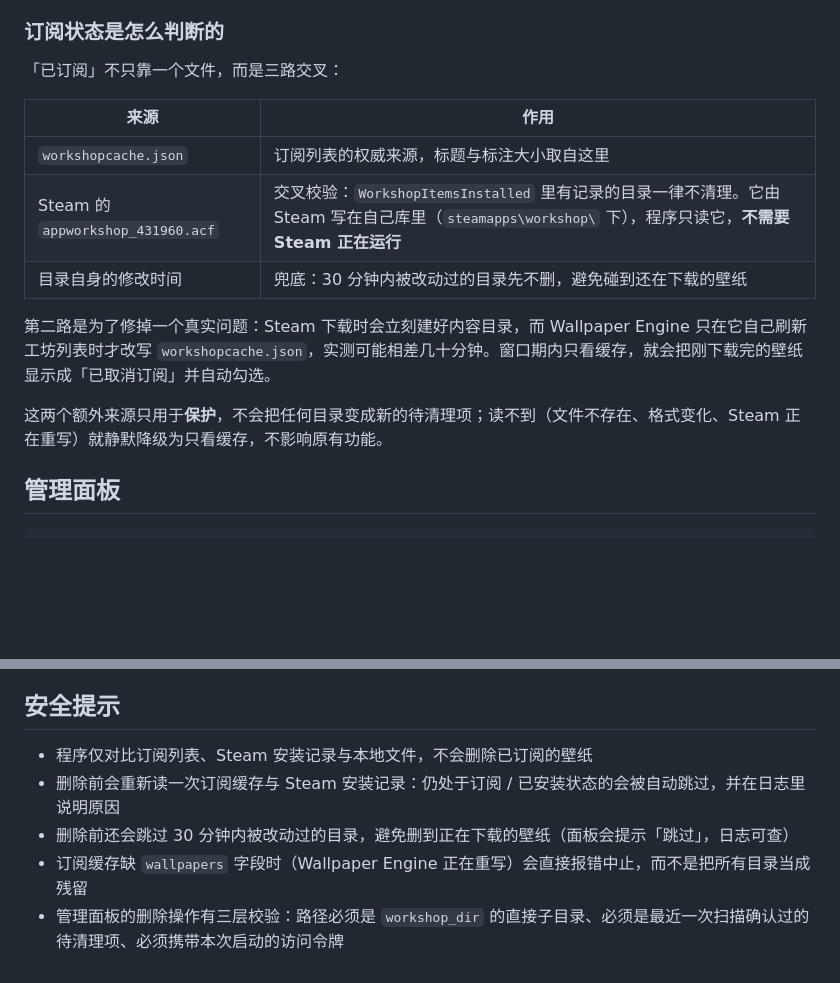
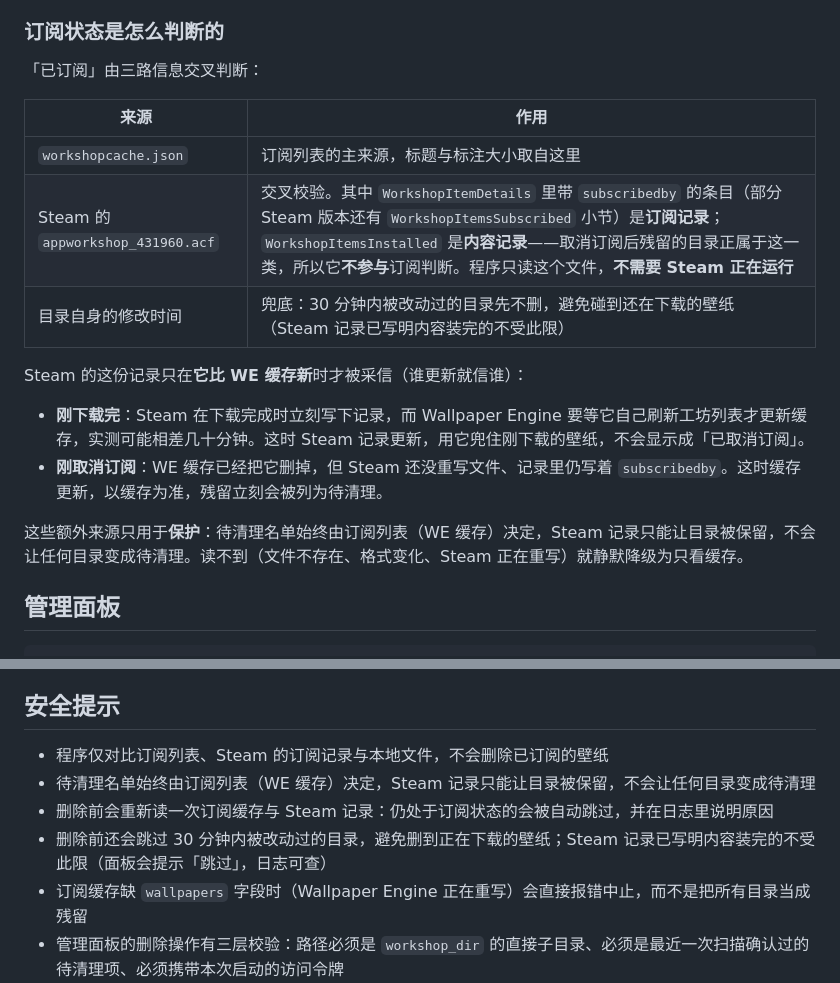
Before and after one commit to halfaradish/wallpaper-cleaner, a Markdown page: README.md, 2 parts joined by grey strips. Rendered like a GitHub page; blank space fills up the shorter version.

Commit message:
docs: 说明订阅记录与内容记录的区别及「谁更新就信谁」

```diff
--- a/README.md
+++ b/README.md
@@ -42,17 +42,20 @@
 
 ### 订阅状态是怎么判断的
 
-「已订阅」不只靠一个文件，而是三路交叉：
+「已订阅」由三路信息交叉判断：
 
 | 来源 | 作用 |
 |------|------|
-| `workshopcache.json` | 订阅列表的权威来源，标题与标注大小取自这里 |
-| Steam 的 `appworkshop_431960.acf` | 交叉校验：`WorkshopItemsInstalled` 里有记录的目录一律不清理。它由 Steam 写在自己库里（`steamapps\workshop\` 下），程序只读它，**不需要 Steam 正在运行** |
-| 目录自身的修改时间 | 兜底：30 分钟内被改动过的目录先不删，避免碰到还在下载的壁纸 |
+| `workshopcache.json` | 订阅列表的主来源，标题与标注大小取自这里 |
+| Steam 的 `appworkshop_431960.acf` | 交叉校验。其中 `WorkshopItemDetails` 里带 `subscribedby` 的条目（部分 Steam 版本还有 `WorkshopItemsSubscribed` 小节）是**订阅记录**；`WorkshopItemsInstalled` 是**内容记录**——取消订阅后残留的目录正属于这一类，所以它**不参与**订阅判断。程序只读这个文件，**不需要 Steam 正在运行** |
+| 目录自身的修改时间 | 兜底：30 分钟内被改动过的目录先不删，避免碰到还在下载的壁纸（Steam 记录已写明内容装完的不受此限） |
 
-第二路是为了修掉一个真实问题：Steam 下载时会立刻建好内容目录，而 Wallpaper Engine 只在它自己刷新工坊列表时才改写 `workshopcache.json`，实测可能相差几十分钟。窗口期内只看缓存，就会把刚下载完的壁纸显示成「已取消订阅」并自动勾选。
+Steam 的这份记录只在**它比 WE 缓存新**时才被采信（谁更新就信谁）：
 
-这两个额外来源只用于**保护**，不会把任何目录变成新的待清理项；读不到（文件不存在、格式变化、Steam 正在重写）就静默降级为只看缓存，不影响原有功能。
+- **刚下载完**：Steam 在下载完成时立刻写下记录，而 Wallpaper Engine 要等它自己刷新工坊列表才更新缓存，实测可能相差几十分钟。这时 Steam 记录更新，用它兜住刚下载的壁纸，不会显示成「已取消订阅」。
+- **刚取消订阅**：WE 缓存已经把它删掉，但 Steam 还没重写文件、记录里仍写着 `subscribedby`。这时缓存更新，以缓存为准，残留立刻会被列为待清理。
+
+这些额外来源只用于**保护**：待清理名单始终由订阅列表（WE 缓存）决定，Steam 记录只能让目录被保留，不会让任何目录变成待清理。读不到（文件不存在、格式变化、Steam 正在重写）就静默降级为只看缓存。
 
 ## 管理面板
 
@@ -173,9 +176,10 @@ tests/test_core.py              # 单元测试
 
 ## 安全提示
 
-- 程序仅对比订阅列表、Steam 安装记录与本地文件，不会删除已订阅的壁纸
-- 删除前会重新读一次订阅缓存与 Steam 安装记录：仍处于订阅 / 已安装状态的会被自动跳过，并在日志里说明原因
-- 删除前还会跳过 30 分钟内被改动过的目录，避免删到正在下载的壁纸（面板会提示「跳过」，日志可查）
+- 程序仅对比订阅列表、Steam 的订阅记录与本地文件，不会删除已订阅的壁纸
+- 待清理名单始终由订阅列表（WE 缓存）决定，Steam 记录只能让目录被保留，不会让任何目录变成待清理
+- 删除前会重新读一次订阅缓存与 Steam 记录：仍处于订阅状态的会被自动跳过，并在日志里说明原因
+- 删除前还会跳过 30 分钟内被改动过的目录，避免删到正在下载的壁纸；Steam 记录已写明内容装完的不受此限（面板会提示「跳过」，日志可查）
 - 订阅缓存缺 `wallpapers` 字段时（Wallpaper Engine 正在重写）会直接报错中止，而不是把所有目录当成残留
 - 管理面板的删除操作有三层校验：路径必须是 `workshop_dir` 的直接子目录、必须是最近一次扫描确认过的待清理项、必须携带本次启动的访问令牌
 - 清理任务进行中不允许关闭桌面窗口，避免进程退出让删除停在半路
```
